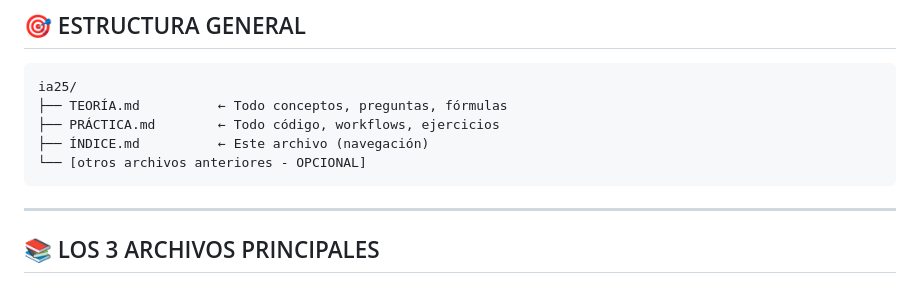
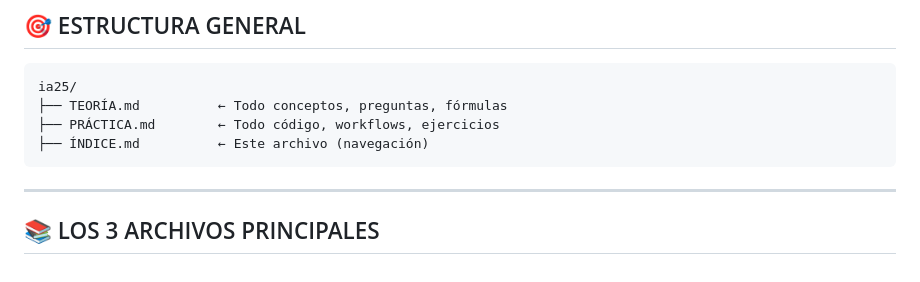
Before and after one commit to hugomaartinez/ia25, a Markdown page: examen/ÍNDICE.md, the part around the change. Drawn GitHub-style.

Commit message:
remove optional reference to previous files in index structure

````diff
--- a/examen/ÍNDICE.md
+++ b/examen/ÍNDICE.md
@@ -14,7 +14,6 @@ ia25/
 ├── TEORÍA.md          ← Todo conceptos, preguntas, fórmulas
 ├── PRÁCTICA.md        ← Todo código, workflows, ejercicios
 ├── ÍNDICE.md          ← Este archivo (navegación)
-└── [otros archivos anteriores - OPCIONAL]
 ```
 
 ---
````
